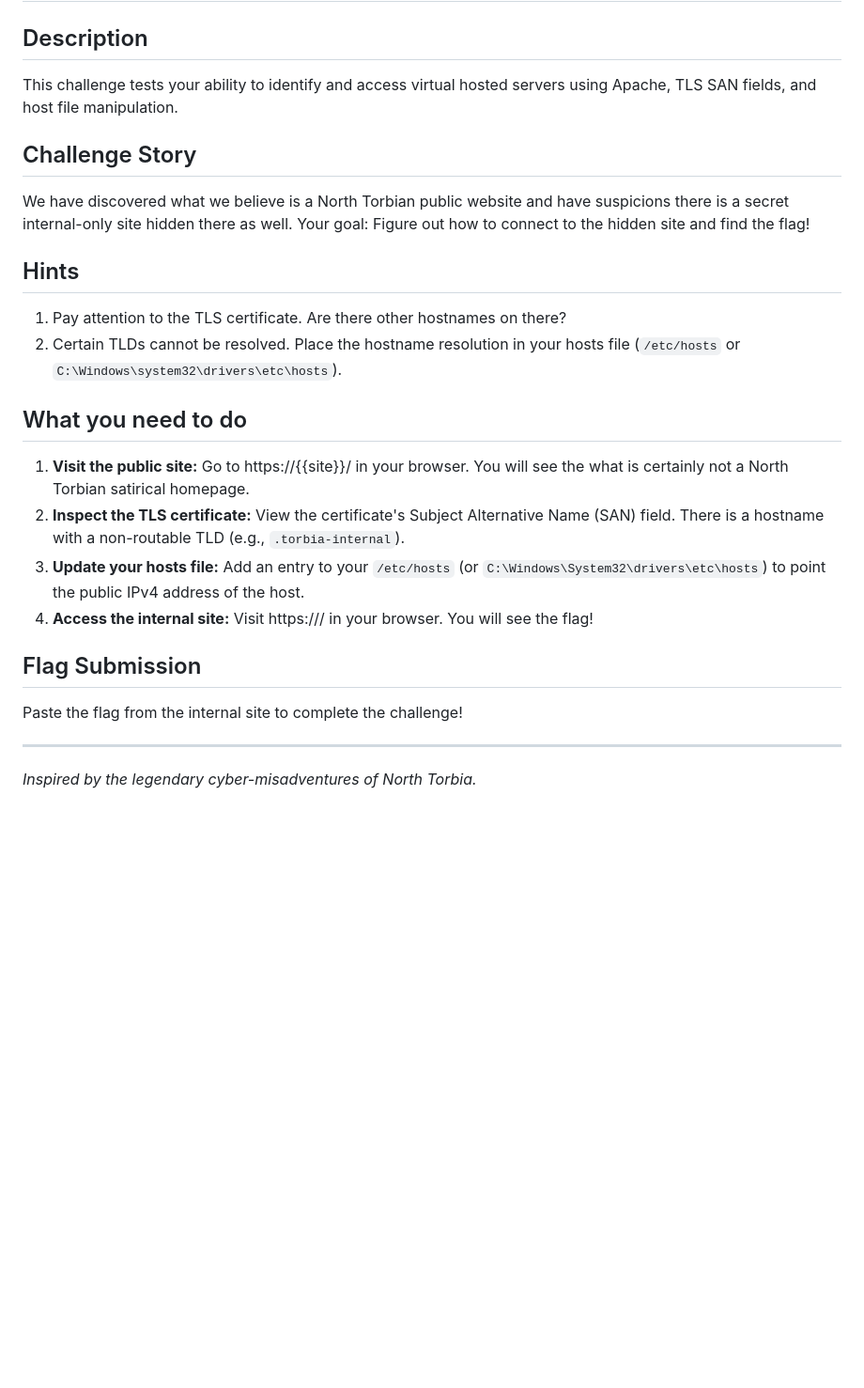
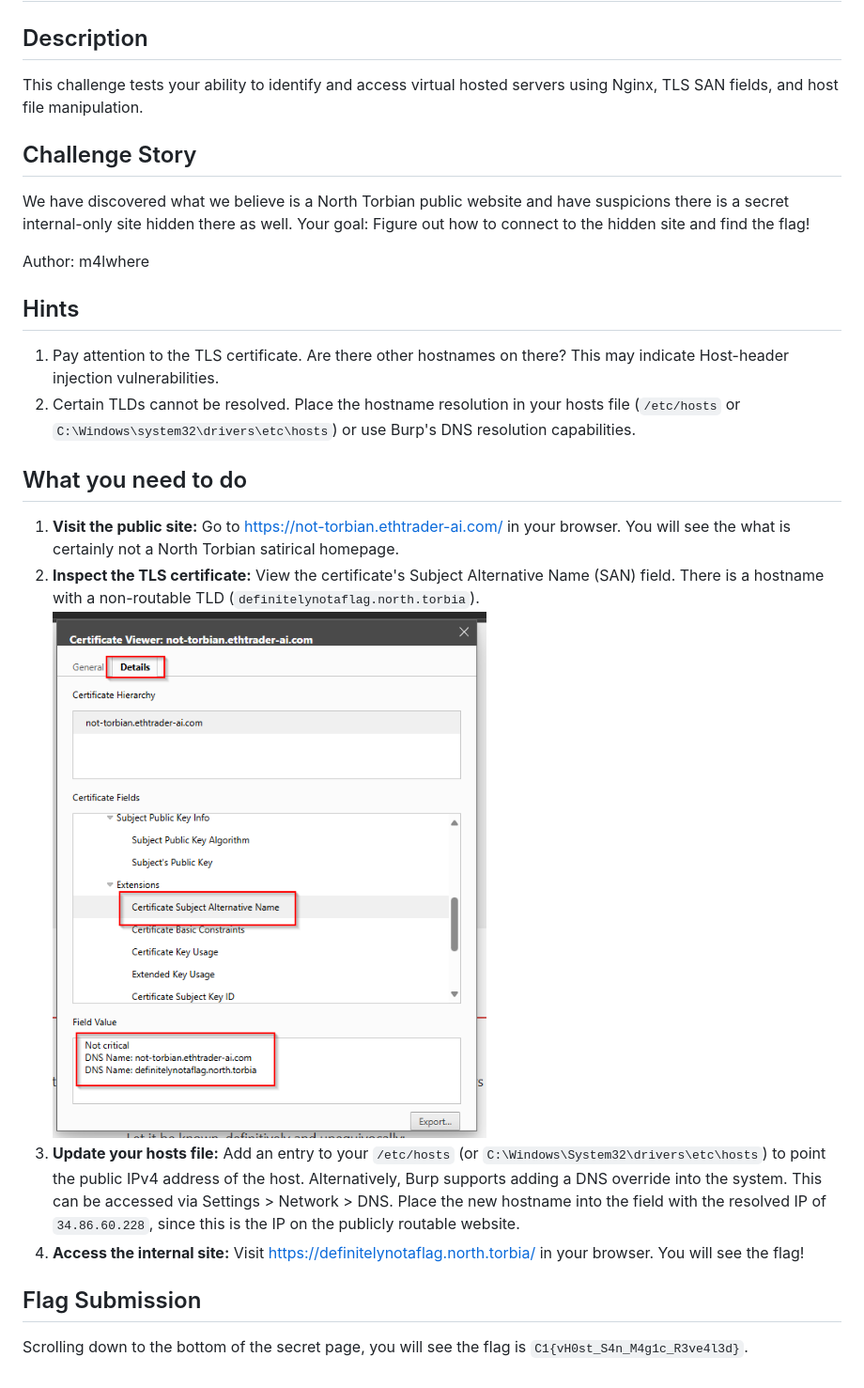
Before and after one commit to m4lwhere/DoD-Cyber-Sentinel-2025, a Markdown page: Recon-Easy/README.md, the part around the change. Shown: that part at 94% size. Rendered like a GitHub page; pictures changed too: Recon-Easy/image.png (added); blank space fills up the shorter version.

Commit message:
refactor on Recon Easy, changed to nginx

```diff
--- a/Recon-Easy/README.md
+++ b/Recon-Easy/README.md
@@ -1,28 +1,28 @@
 # Hoasted Toasted 🍞
 ## Description
-This challenge tests your ability to identify and access virtual hosted servers using Apache, TLS SAN fields, and host file manipulation.
+This challenge tests your ability to identify and access virtual hosted servers using Nginx, TLS SAN fields, and host file manipulation.
 
 ## Challenge Story
 We have discovered what we believe is a North Torbian public website and have suspicions there is a secret internal-only site hidden there as well. Your goal: Figure out how to connect to the hidden site and find the flag!
 
+Author: m4lwhere
+
 ## Hints
-1. Pay attention to the TLS certificate. Are there other hostnames on there?
-2. Certain TLDs cannot be resolved. Place the hostname resolution in your hosts file (`/etc/hosts` or `C:\Windows\system32\drivers\etc\hosts`).
+1. Pay attention to the TLS certificate. Are there other hostnames on there? This may indicate Host-header injection vulnerabilities.
+2. Certain TLDs cannot be resolved. Place the hostname resolution in your hosts file (`/etc/hosts` or `C:\Windows\system32\drivers\etc\hosts`) or use Burp's DNS resolution capabilities.
 
 
 ## What you need to do
 1. **Visit the public site:**
-   Go to https://{{site}}/ in your browser. You will see the what is certainly not a North Torbian satirical homepage.
+   Go to https://not-torbian.ethtrader-ai.com/ in your browser. You will see the what is certainly not a North Torbian satirical homepage.
 2. **Inspect the TLS certificate:**
-   View the certificate's Subject Alternative Name (SAN) field. There is a hostname with a non-routable TLD (e.g., `.torbia-internal`).
+   View the certificate's Subject Alternative Name (SAN) field. There is a hostname with a non-routable TLD (`definitelynotaflag.north.torbia`).
+   ![Reviewing the SANs on the cert](image.png)
 3. **Update your hosts file:**
    Add an entry to your `/etc/hosts` (or `C:\Windows\System32\drivers\etc\hosts`) to point the public IPv4 address of the host.
+   Alternatively, Burp supports adding a DNS override into the system. This can be accessed via Settings > Network > DNS. Place the new hostname into the field with the resolved IP of `34.86.60.228`, since this is the IP on the publicly routable website.
 4. **Access the internal site:**
-   Visit https://<internal-hostname>/ in your browser. You will see the flag!
+   Visit https://definitelynotaflag.north.torbia/ in your browser. You will see the flag!
 
 ## Flag Submission
-Paste the flag from the internal site to complete the challenge!
-
----
-
-*Inspired by the legendary cyber-misadventures of North Torbia.*
+Scrolling down to the bottom of the secret page, you will see the flag is `C1{vH0st_S4n_M4g1c_R3ve4l3d}`.
```
Also changed, not shown: 11 other files.
